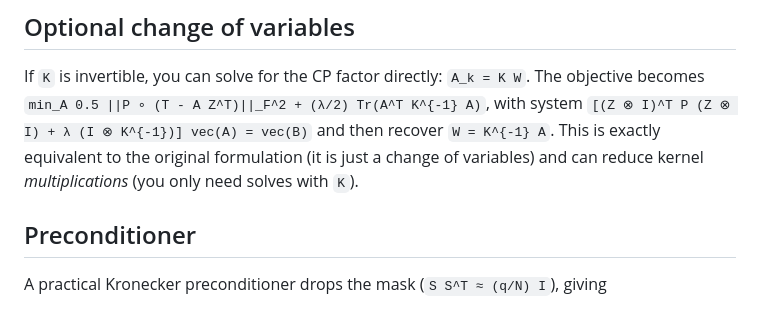
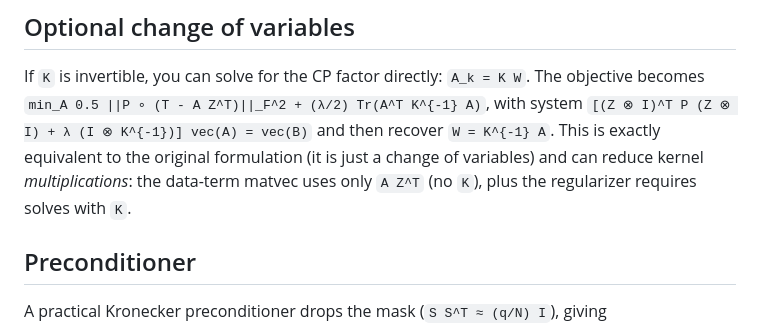
Before and after one commit to w-m/firstproof_problem_10, a Markdown page: pcg_rkhs_cp_summary.md, the part around the change. GitHub-like rendering.

Commit message:
Note matvec benefit of A_k variable

```diff
--- a/pcg_rkhs_cp_summary.md
+++ b/pcg_rkhs_cp_summary.md
@@ -34,7 +34,7 @@ Compute `B = T Z` by iterating over the `q` observations:
 If `K` is invertible, you can solve for the CP factor directly: `A_k = K W`. The objective becomes
 `min_A 0.5 ||P ∘ (T - A Z^T)||_F^2 + (λ/2) Tr(A^T K^{-1} A)`,
 with system `[(Z ⊗ I)^T P (Z ⊗ I) + λ (I ⊗ K^{-1})] vec(A) = vec(B)` and then recover `W = K^{-1} A`.
-This is exactly equivalent to the original formulation (it is just a change of variables) and can reduce kernel *multiplications* (you only need solves with `K`).
+This is exactly equivalent to the original formulation (it is just a change of variables) and can reduce kernel *multiplications*: the data-term matvec uses only `A Z^T` (no `K`), plus the regularizer requires solves with `K`.
 
 ## Preconditioner
 A practical Kronecker preconditioner drops the mask (`S S^T ≈ (q/N) I`), giving
```
